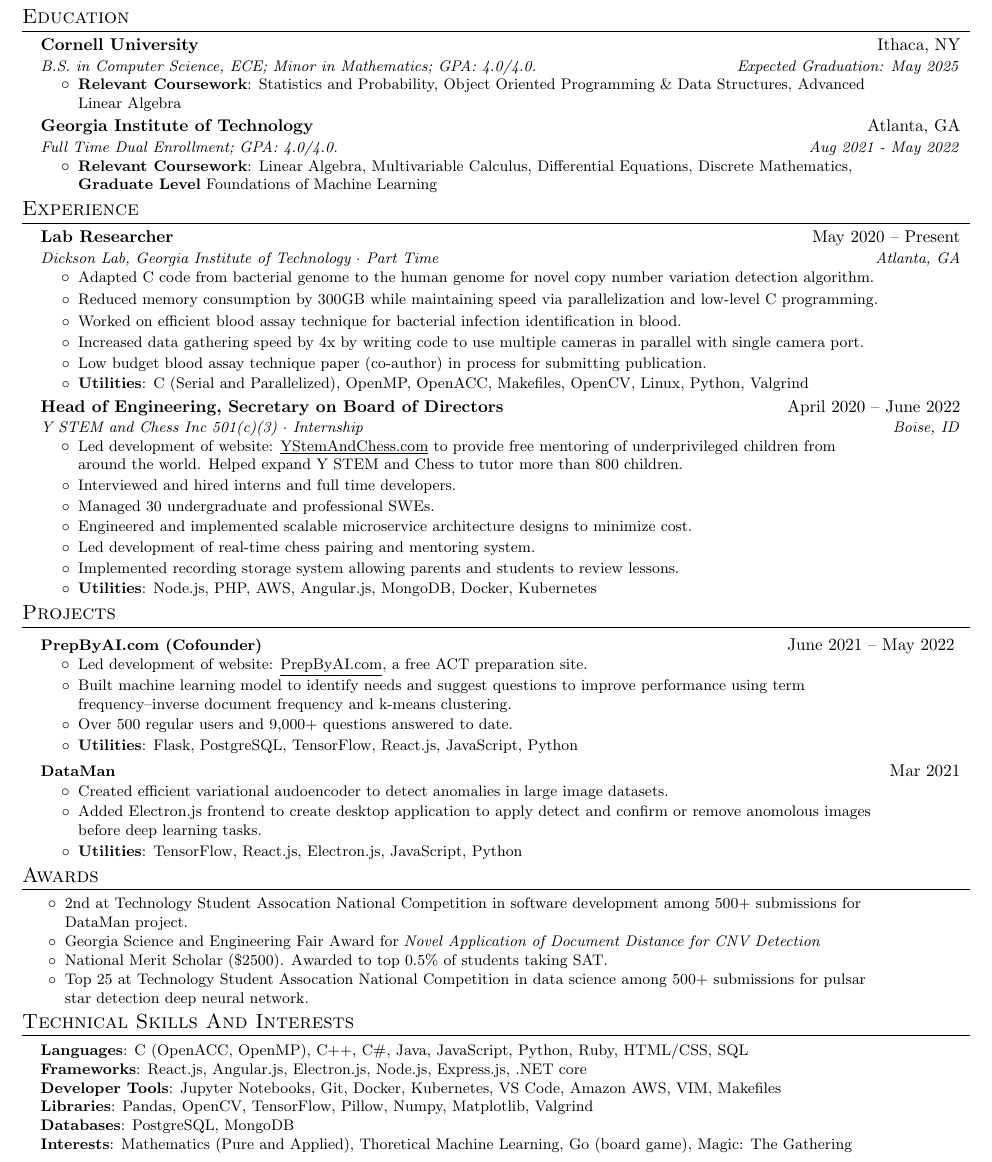
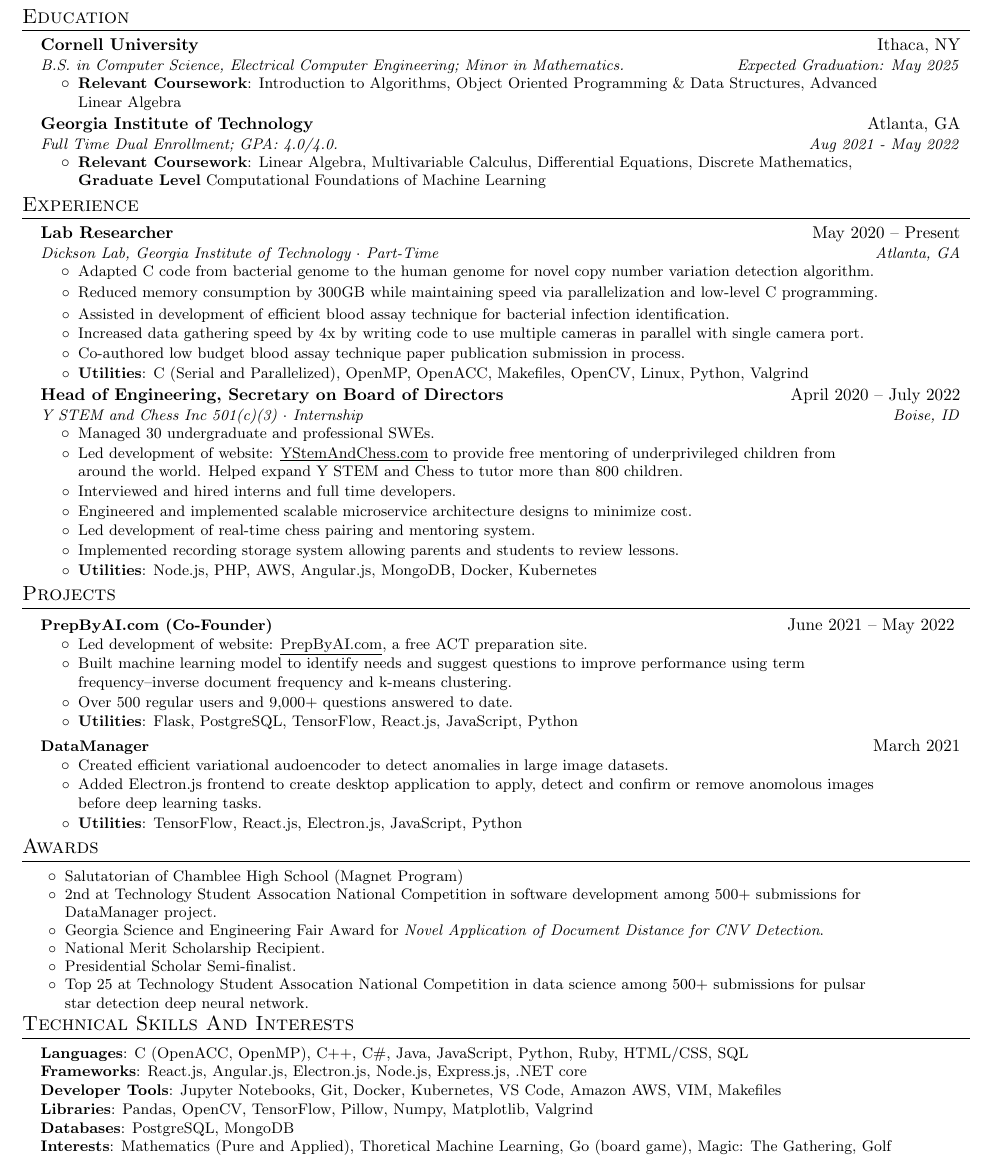
Before and after one commit to Owen-Oertell/resume.owenoertell.com, a LaTeX document (main.tex): part of the page, cut so that both start at the same text. Compiled offline with pdfLaTeX.

Commit message:
Adding updates

```diff
--- a/main.tex
+++ b/main.tex
@@ -112,15 +112,15 @@
 \resumeSubHeadingListStart
 \resumeSubheading
 {Cornell University}{Ithaca, NY}
-{B.S. in Computer Science, ECE; Minor in Mathematics; GPA: 4.0/4.0.}{Expected Graduation: May 2025}
+{B.S. in Computer Science, Electrical Computer Engineering; Minor in Mathematics.}{Expected Graduation: May 2025}
 \resumeItemListStart
-\resumeItem{\textbf{Relevant Coursework}: Statistics and Probability, Object Oriented Programming \& Data Structures, Advanced Linear Algebra}
+\resumeItem{\textbf{Relevant Coursework}: Introduction to Algorithms, Object Oriented Programming \& Data Structures, Advanced Linear Algebra}
 \resumeItemListEnd
 \resumeSubheading
 {Georgia Institute of Technology}{Atlanta, GA}
 {Full Time Dual Enrollment; GPA: 4.0/4.0.}{Aug 2021 - May 2022}
 \resumeItemListStart
-\resumeItem{\textbf{Relevant Coursework}: Linear Algebra, Multivariable Calculus, Differential Equations, Discrete Mathematics, \textbf{Graduate Level} Foundations of Machine Learning}
+\resumeItem{\textbf{Relevant Coursework}: Linear Algebra, Multivariable Calculus, Differential Equations, Discrete Mathematics, \textbf{Graduate Level} Computational Foundations of Machine Learning}
 \resumeItemListEnd
 \resumeSubHeadingListEnd
 
@@ -130,26 +130,26 @@
 
 \resumeSubheading
 {Lab Researcher}{May 2020 – Present}
-{Dickson Lab, Georgia Institute of Technology $\cdot$ Part Time}{Atlanta, GA}
+{Dickson Lab, Georgia Institute of Technology $\cdot$ Part-Time}{Atlanta, GA}
 \resumeItemListStart
 \resumeItem{Adapted C code from bacterial genome to the human genome for novel copy number variation detection algorithm.}
 \vspace{-10pt}
 \resumeItem{Reduced memory consumption by 300GB while maintaining speed via parallelization and low-level C programming.}
 \vspace{-10pt}
-\resumeItem{Worked on efficient blood assay technique for bacterial infection identification in blood.}
+\resumeItem{Assisted in development of efficient blood assay technique for bacterial infection identification.}
 \resumeItem{Increased data gathering speed by 4x by writing code to use multiple cameras in parallel with single camera port.}
 \vspace{-11pt}
-\resumeItem{Low budget blood assay technique paper (co-author) in process for submitting publication.}
+\resumeItem{Co-authored low budget blood assay technique paper publication submission in process.}
 \resumeItem{\textbf{Utilities}: C (Serial and Parallelized), OpenMP, OpenACC, Makefiles, OpenCV, Linux, Python, Valgrind}
 \resumeItemListEnd
 
 \resumeSubheading
-{Head of Engineering, Secretary on Board of Directors}{April 2020 – June 2022}
+{Head of Engineering, Secretary on Board of Directors}{April 2020 – July 2022}
 {Y STEM and Chess Inc 501(c)(3) $\cdot$ Internship}{Boise, ID}
 \resumeItemListStart
+\resumeItem{Managed 30 undergraduate and professional SWEs.}
 \resumeItem{Led development of website: \href{https://ystemandchess.com}{\underline{YStemAndChess.com}} to provide free mentoring of underprivileged children from around the world. Helped expand Y STEM and Chess to tutor more than 800 children.}
 \resumeItem{Interviewed and hired interns and full time developers.}
-\resumeItem{Managed 30 undergraduate and professional SWEs.}
 \resumeItem{Engineered and implemented scalable microservice architecture designs to minimize cost.}
 \resumeItem{Led development of real-time chess pairing and mentoring system.}
 \resumeItem{Implemented recording storage system allowing parents and students to review lessons.}
@@ -163,7 +163,7 @@
 
 \resumeSubHeadingListStart
 \resumeProjectHeading
-{\textbf{PrepByAI.com (Cofounder)}}{June 2021 – May 2022 }
+{\textbf{PrepByAI.com (Co-Founder)}}{June 2021 – May 2022 }
 \resumeItemListStart
 \resumeItem{Led development of website: \href{https://PrepByAI.com}{\underline{PrepByAI.com}}, a free ACT preparation site.}
 \resumeItem{Built machine learning model to identify needs and suggest questions to improve performance using term frequency–inverse document frequency and k-means clustering.}
@@ -171,10 +171,10 @@
 \resumeItem{\textbf{Utilities}: Flask, PostgreSQL, TensorFlow, React.js, JavaScript, Python}
 \resumeItemListEnd
 
-\resumeProjectHeading{\textbf{DataMan}} {Mar 2021}
+\resumeProjectHeading{\textbf{DataManager}} {March 2021}
 \resumeItemListStart
 \resumeItem{Created efficient variational audoencoder to detect anomalies in large image datasets.}
-\resumeItem{Added Electron.js frontend to create desktop application to apply detect and confirm or remove anomolous images before deep learning tasks.}
+\resumeItem{Added Electron.js frontend to create desktop application to apply, detect and confirm or remove anomolous images before deep learning tasks.}
 \resumeItem{\textbf{Utilities}: TensorFlow, React.js, Electron.js, JavaScript, Python}
 \resumeItemListEnd
 
@@ -184,11 +184,15 @@
 %----------AWARDS----------------------
 \section{Awards}
 \resumeItemListStart
-\resumeItem{$2$nd at Technology Student Assocation National Competition in software development among $500+$ submissions for DataMan project.}
+\resumeItem{Salutatorian of Chamblee High School (Magnet Program)}
 \vspace{-5pt}
-\resumeItem{Georgia Science and Engineering Fair Award for \textit{Novel Application of Document Distance for CNV Detection}}
+\resumeItem{$2$nd at Technology Student Assocation National Competition in software development among $500+$ submissions for DataManager project.}
 \vspace{-5pt}
-\resumeItem{National Merit Scholar (\$2500). Awarded to top 0.5\% of students taking SAT.}
+\resumeItem{Georgia Science and Engineering Fair Award for \textit{Novel Application of Document Distance for CNV Detection}.}
+\vspace{-5pt}
+\resumeItem{National Merit Scholarship Recipient.}
+\vspace{-5pt}
+\resumeItem{Presidential Scholar Semi-finalist.}
 \vspace{-5pt}
 \resumeItem{Top $25$ at Technology Student Assocation National Competition in data science among $500+$ submissions for pulsar star detection deep neural network.}
 \vspace{-5pt}\resumeItemListEnd
@@ -202,7 +206,7 @@
                 \textbf{Developer Tools}{: Jupyter Notebooks, Git, Docker, Kubernetes, VS Code, Amazon AWS, VIM, Makefiles} \\
                 \textbf{Libraries}{: Pandas, OpenCV, TensorFlow, Pillow, Numpy, Matplotlib, Valgrind}\\
                 \textbf{Databases}{: PostgreSQL, MongoDB}\\
-                \textbf{Interests}{: Mathematics (Pure and Applied), Thoretical Machine Learning, Go (board game), Magic: The Gathering\\
+                \textbf{Interests}{: Mathematics (Pure and Applied), Thoretical Machine Learning, Go (board game), Magic: The Gathering, Golf\\
                 }}}
 \end{itemize}
 %-------------------------------------------
```
Also changed, not shown: main.pdf, resume.pdf, 4 other files.
